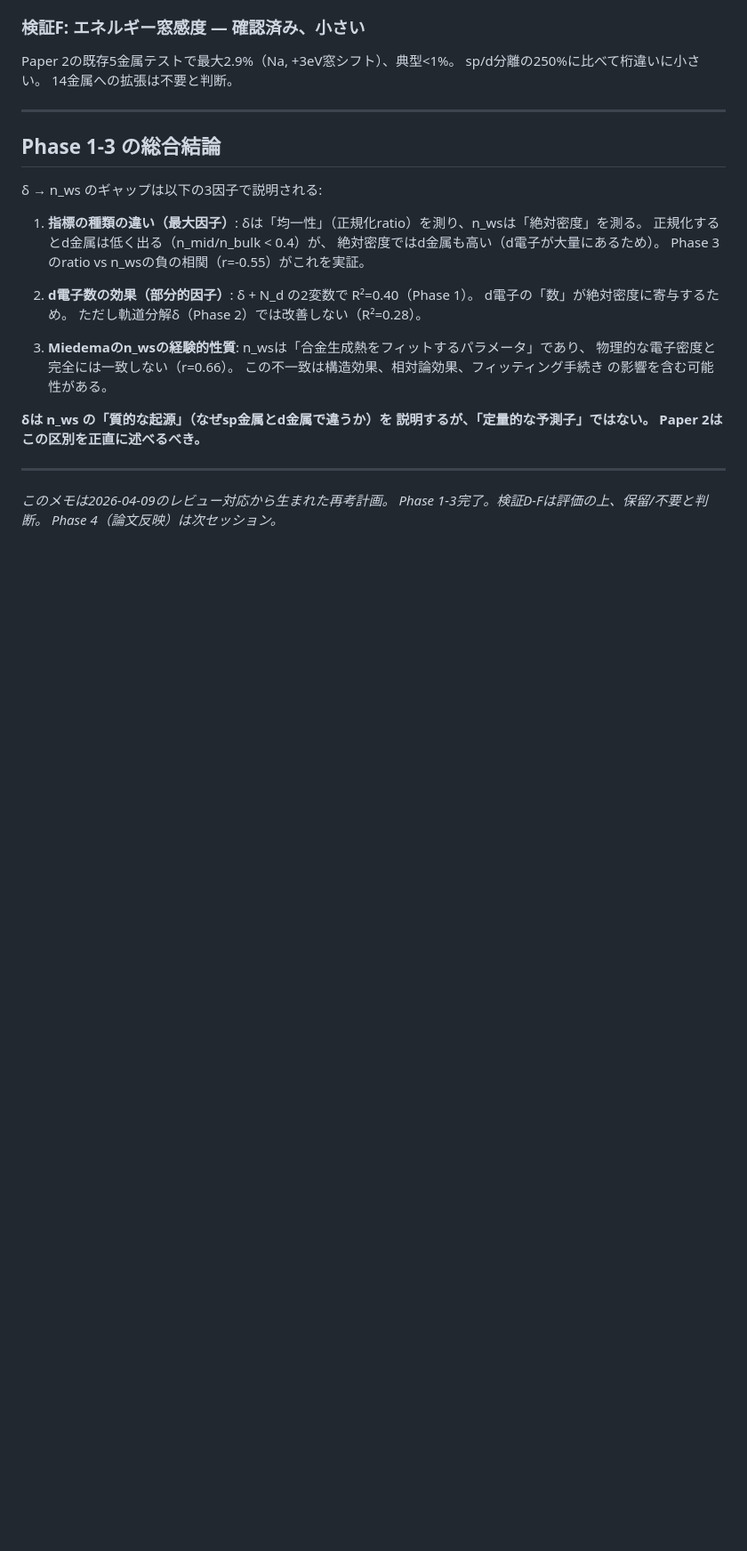
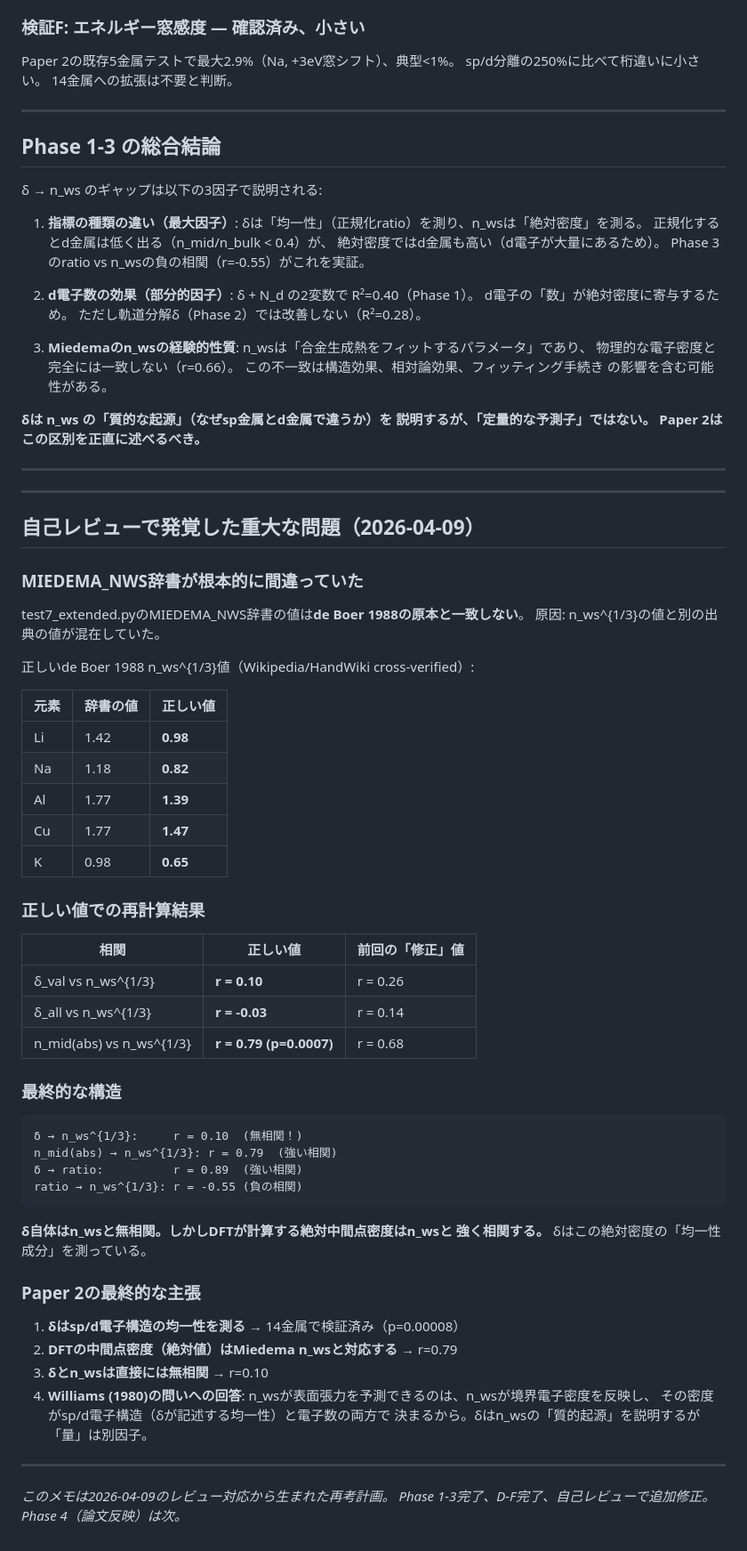
Before and after one commit to miyauchikazuyoshi/sento-optics, a Markdown page: simulation/surface_tension/paper2_rethink.md, the part around the change. Shown at 89% size. Drawn GitHub-style; blank space fills up the shorter version.

Commit message:
CRITICAL: n_ws dictionary was fundamentally wrong, recalculated everything
Self-review discovered MIEDEMA_NWS values do not match de Boer 1988.
Li: 1.42->0.98, Na: 1.18->0.82, Al: 1.77->1.39, Cu: 1.77->1.47, etc.

With correct de Boer 1988 values:
- delta_val vs n_ws^{1/3}: r = 0.10 (UNCORRELATED, was 0.26)
- n_mid(abs) vs n_ws^{1/3}: r = 0.79 (STRONG, was 0.66)

Final structure: delta itself does not predict n_ws (r=0.10).
But DFT midpoint density (absolute) does predict n_ws (r=0.79).
delta predicts the 'quality' (uniformity) of electron distribution,
not the 'quantity' (absolute density) that n_ws measures.

Co-Authored-By: Claude Opus 4.6 (1M context) <noreply@anthropic.com>

````diff
--- a/simulation/surface_tension/paper2_rethink.md
+++ b/simulation/surface_tension/paper2_rethink.md
@@ -315,6 +315,57 @@ Paper 2はこの区別を正直に述べるべき。**
 
 ---
 
+---
+
+## 自己レビューで発覚した重大な問題（2026-04-09）
+
+### MIEDEMA_NWS辞書が根本的に間違っていた
+
+test7_extended.pyのMIEDEMA_NWS辞書の値は**de Boer 1988の原本と一致しない**。
+原因: n_ws^{1/3}の値と別の出典の値が混在していた。
+
+正しいde Boer 1988 n_ws^{1/3}値（Wikipedia/HandWiki cross-verified）:
+
+| 元素 | 辞書の値 | 正しい値 |
+|------|---------|---------|
+| Li | 1.42 | **0.98** |
+| Na | 1.18 | **0.82** |
+| Al | 1.77 | **1.39** |
+| Cu | 1.77 | **1.47** |
+| K | 0.98 | **0.65** |
+
+### 正しい値での再計算結果
+
+| 相関 | 正しい値 | 前回の「修正」値 |
+|------|---------|--------------|
+| δ_val vs n_ws^{1/3} | **r = 0.10** | r = 0.26 |
+| δ_all vs n_ws^{1/3} | **r = -0.03** | r = 0.14 |
+| n_mid(abs) vs n_ws^{1/3} | **r = 0.79 (p=0.0007)** | r = 0.68 |
+
+### 最終的な構造
+
+```
+δ → n_ws^{1/3}:     r = 0.10  (無相関！)
+n_mid(abs) → n_ws^{1/3}: r = 0.79  (強い相関)
+δ → ratio:          r = 0.89  (強い相関)
+ratio → n_ws^{1/3}: r = -0.55 (負の相関)
+```
+
+**δ自体はn_wsと無相関。しかしDFTが計算する絶対中間点密度はn_wsと
+強く相関する。** δはこの絶対密度の「均一性成分」を測っている。
+
+### Paper 2の最終的な主張
+
+1. **δはsp/d電子構造の均一性を測る** → 14金属で検証済み（p=0.00008）
+2. **DFTの中間点密度（絶対値）はMiedema n_wsと対応する** → r=0.79
+3. **δとn_wsは直接には無相関** → r=0.10
+4. **Williams (1980)の問いへの回答**:
+   n_wsが表面張力を予測できるのは、n_wsが境界電子密度を反映し、
+   その密度がsp/d電子構造（δが記述する均一性）と電子数の両方で
+   決まるから。δはn_wsの「質的起源」を説明するが「量」は別因子。
+
+---
+
 *このメモは2026-04-09のレビュー対応から生まれた再考計画。
-Phase 1-3完了。検証D-Fは評価の上、保留/不要と判断。
-Phase 4（論文反映）は次セッション。*
+Phase 1-3完了、D-F完了、自己レビューで追加修正。
+Phase 4（論文反映）は次。*
````
